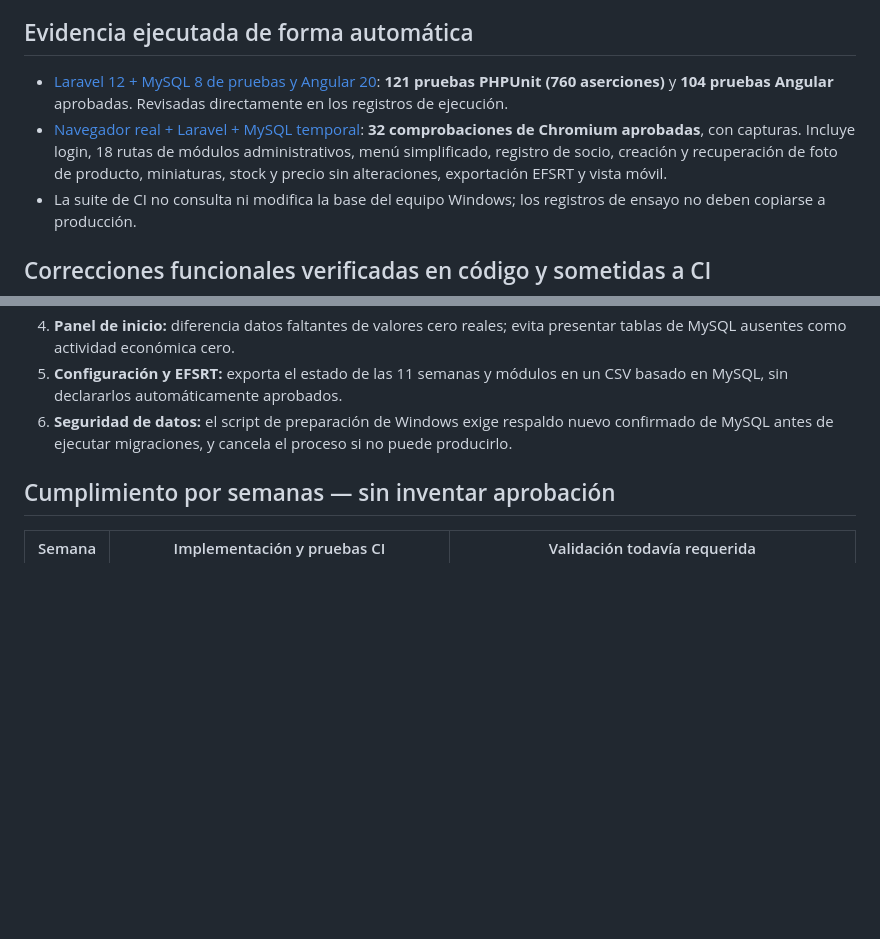
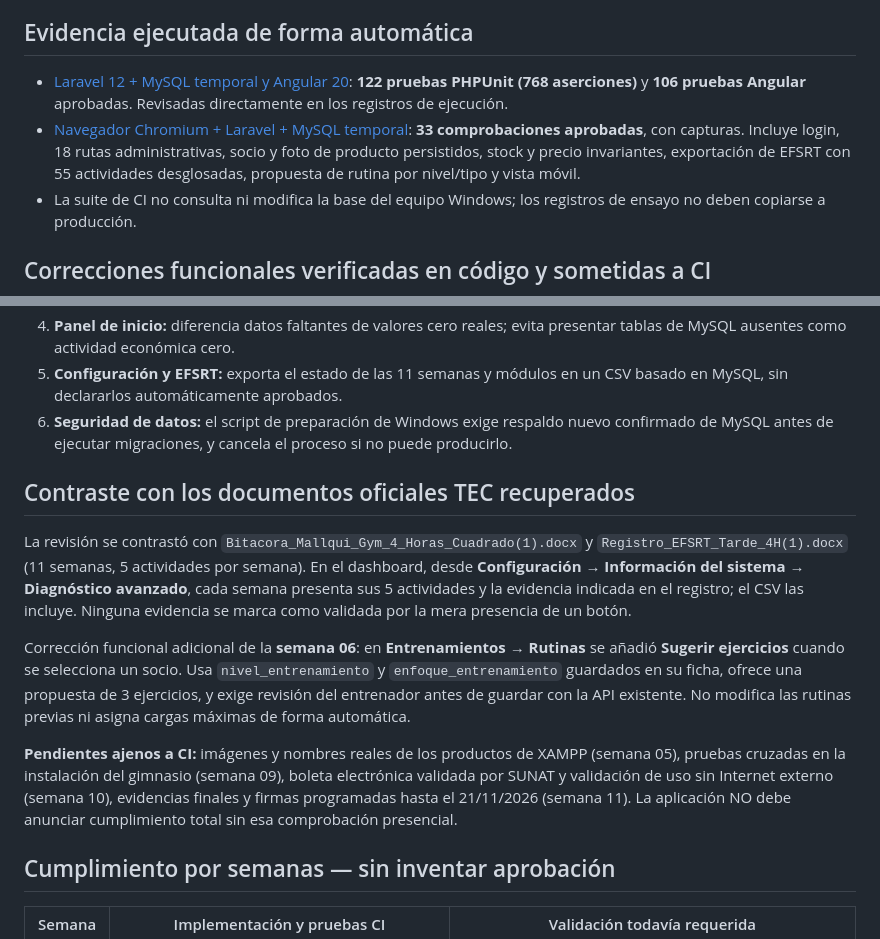
Before and after one commit to anyozasad/api-persona, a Markdown page: docs/AUDITORIA_TECNICA_MALLQUI_11_11_2026.md, 2 parts joined by grey strips. GitHub-like rendering; blank space fills up the shorter version.

Commit message:
docs(EFSRT): comprobar 55 actividades reales y registrar 122 PHP, 106 Angular, 33 navegador

```diff
--- a/docs/AUDITORIA_TECNICA_MALLQUI_11_11_2026.md
+++ b/docs/AUDITORIA_TECNICA_MALLQUI_11_11_2026.md
@@ -4,8 +4,8 @@
 
 ## Evidencia ejecutada de forma automática
 
-- [Laravel 12 + MySQL 8 de pruebas y Angular 20](https://github.com/anyozasad/api-persona/actions/runs/43113509717): **121 pruebas PHPUnit (760 aserciones)** y **104 pruebas Angular** aprobadas. Revisadas directamente en los registros de ejecución.
-- [Navegador real + Laravel + MySQL temporal](https://github.com/anyozasad/api-persona/actions/runs/43113267193): **32 comprobaciones de Chromium aprobadas**, con capturas. Incluye login, 18 rutas de módulos administrativos, menú simplificado, registro de socio, creación y recuperación de foto de producto, miniaturas, stock y precio sin alteraciones, exportación EFSRT y vista móvil.
+- [Laravel 12 + MySQL temporal y Angular 20](https://github.com/anyozasad/api-persona/actions/runs/43115269083): **122 pruebas PHPUnit (768 aserciones)** y **106 pruebas Angular** aprobadas. Revisadas directamente en los registros de ejecución.
+- [Navegador Chromium + Laravel + MySQL temporal](https://github.com/anyozasad/api-persona/actions/runs/43115269110): **33 comprobaciones aprobadas**, con capturas. Incluye login, 18 rutas administrativas, socio y foto de producto persistidos, stock y precio invariantes, exportación de EFSRT con 55 actividades desglosadas, propuesta de rutina por nivel/tipo y vista móvil.
 - La suite de CI no consulta ni modifica la base del equipo Windows; los registros de ensayo no deben copiarse a producción.
 
 ## Correcciones funcionales verificadas en código y sometidas a CI
@@ -16,6 +16,14 @@
 4. **Panel de inicio:** diferencia datos faltantes de valores cero reales; evita presentar tablas de MySQL ausentes como actividad económica cero.
 5. **Configuración y EFSRT:** exporta el estado de las 11 semanas y módulos en un CSV basado en MySQL, sin declararlos automáticamente aprobados.
 6. **Seguridad de datos:** el script de preparación de Windows exige respaldo nuevo confirmado de MySQL antes de ejecutar migraciones, y cancela el proceso si no puede producirlo.
+
+## Contraste con los documentos oficiales TEC recuperados
+
+La revisión se contrastó con `Bitacora_Mallqui_Gym_4_Horas_Cuadrado(1).docx` y `Registro_EFSRT_Tarde_4H(1).docx` (11 semanas, 5 actividades por semana). En el dashboard, desde **Configuración → Información del sistema → Diagnóstico avanzado**, cada semana presenta sus 5 actividades y la evidencia indicada en el registro; el CSV las incluye. Ninguna evidencia se marca como validada por la mera presencia de un botón.
+
+Corrección funcional adicional de la **semana 06**: en **Entrenamientos → Rutinas** se añadió **Sugerir ejercicios** cuando se selecciona un socio. Usa `nivel_entrenamiento` y `enfoque_entrenamiento` guardados en su ficha, ofrece una propuesta de 3 ejercicios, y exige revisión del entrenador antes de guardar con la API existente. No modifica las rutinas previas ni asigna cargas máximas de forma automática.
+
+**Pendientes ajenos a CI:** imágenes y nombres reales de los productos de XAMPP (semana 05), pruebas cruzadas en la instalación del gimnasio (semana 09), boleta electrónica validada por SUNAT y validación de uso sin Internet externo (semana 10), evidencias finales y firmas programadas hasta el 21/11/2026 (semana 11). La aplicación NO debe anunciar cumplimiento total sin esa comprobación presencial.
 
 ## Cumplimiento por semanas — sin inventar aprobación
 
```
